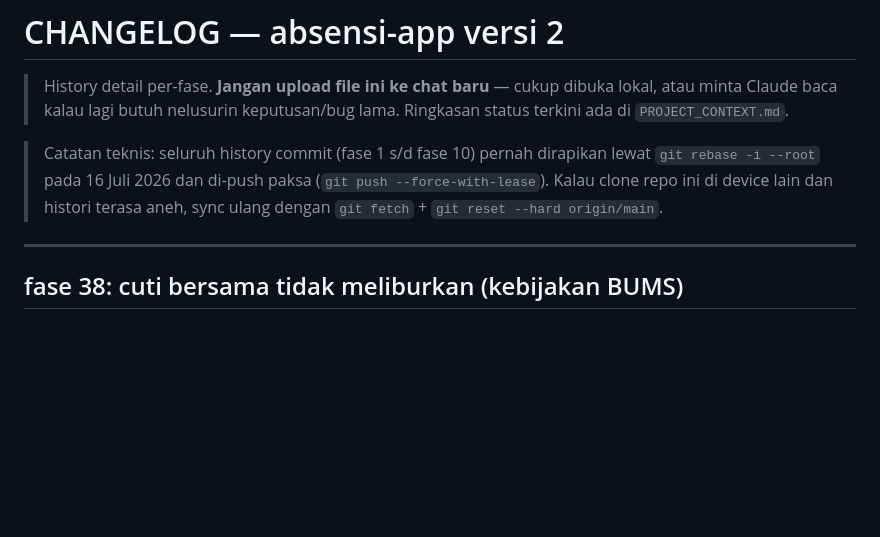
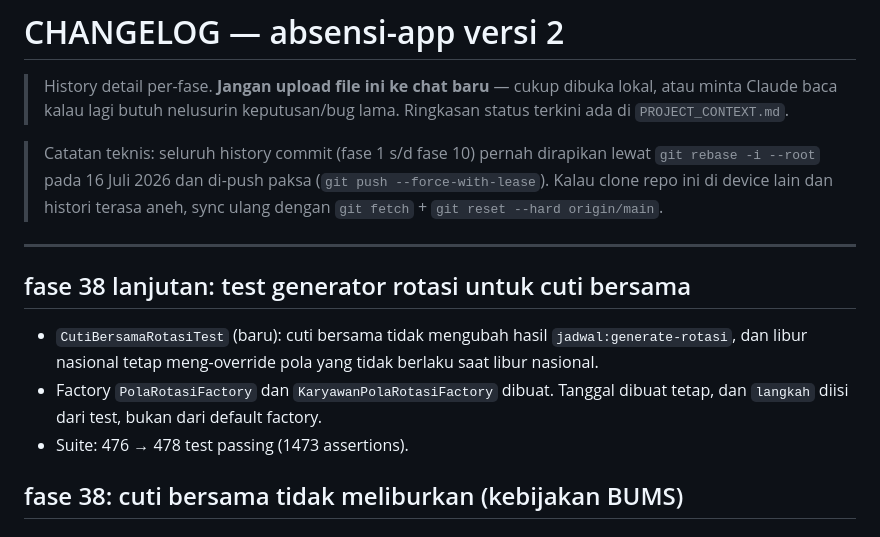
Before and after one commit to khoirul-muallif/absen, a Markdown page: docs/CHANGELOG.md, the part around the change. Drawn GitHub-style; blank space fills up the shorter version.

```diff
--- a/docs/CHANGELOG.md
+++ b/docs/CHANGELOG.md
@@ -5,6 +5,14 @@
 > Catatan teknis: seluruh history commit (fase 1 s/d fase 10) pernah dirapikan lewat `git rebase -i --root` pada 16 Juli 2026 dan di-push paksa (`git push --force-with-lease`). Kalau clone repo ini di device lain dan histori terasa aneh, sync ulang dengan `git fetch` + `git reset --hard origin/main`.
 
 ---
+## fase 38 lanjutan: test generator rotasi untuk cuti bersama
+
+- `CutiBersamaRotasiTest` (baru): cuti bersama tidak mengubah hasil
+  `jadwal:generate-rotasi`, dan libur nasional tetap meng-override pola yang
+  tidak berlaku saat libur nasional.
+- Factory `PolaRotasiFactory` dan `KaryawanPolaRotasiFactory` dibuat. Tanggal
+  dibuat tetap, dan `langkah` diisi dari test, bukan dari default factory.
+- Suite: 476 → 478 test passing (1473 assertions).
 
 ## fase 38: cuti bersama tidak meliburkan (kebijakan BUMS)
 
```
Also changed, not shown: docs/todo.md (+1 -15 lines).
